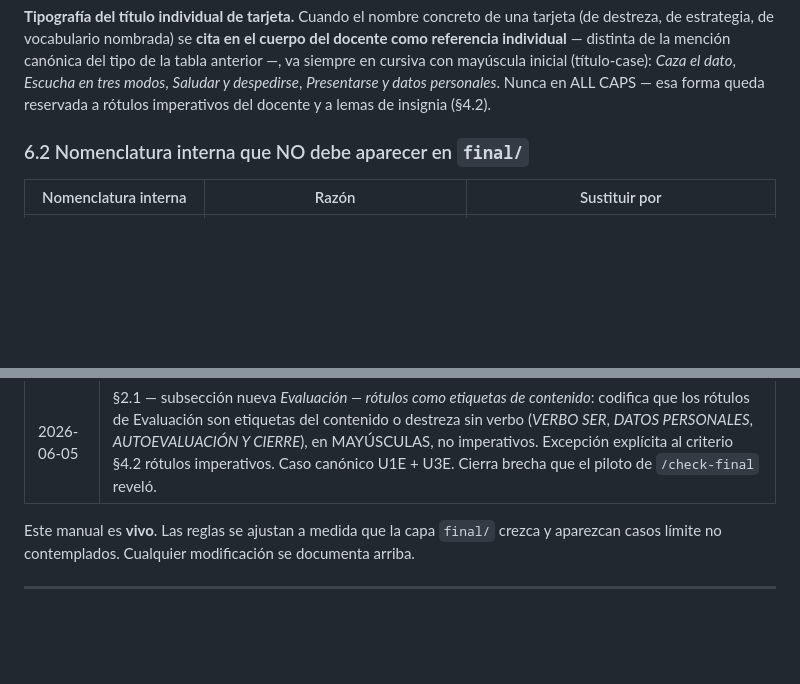
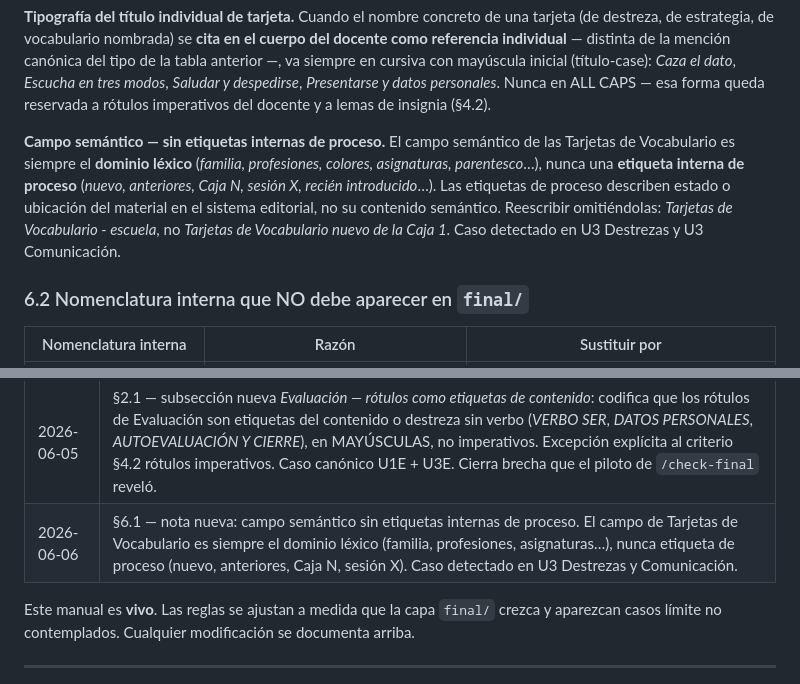
Before and after one commit to adminmc2/agentes_GDC1, a Markdown page: docs/manual-estilo-final.md, 2 parts joined by grey strips. Rendered like a GitHub page; blank space fills up the shorter version.

Commit message:
docs/manual-estilo-final: §6.1 — campo semántico sin etiquetas internas de proceso (V1 lote U3)
Nota nueva en §6.1 tras la nota de tipografía del título individual
de tarjeta: el campo semántico de las Tarjetas de Vocabulario es
siempre el dominio léxico (familia, profesiones, asignaturas…),
nunca una etiqueta interna de proceso (nuevo, anteriores, Caja N,
sesión X). Las etiquetas de proceso describen estado o ubicación
del material en el sistema editorial, no su contenido semántico.

Caso detectado en U3 Destrezas y U3 Comunicación. Entrada
equivalente en §12.

Codificación desde análisis del revisor del lote U3 (V1 del
informe). Lote 1 de 4: V1 + V5 + V6 + V7 parcial. V2/V3/V4
se posponen a ronda coordinada con consulta previa a repo B.

Co-Authored-By: Claude Opus 4.7 <noreply@anthropic.com>

```diff
--- a/docs/manual-estilo-final.md
+++ b/docs/manual-estilo-final.md
@@ -283,6 +283,8 @@ Ejemplos:
 - `Tarjetas de Destreza - comprensión auditiva - escucha en tres modos`
 
 **Tipografía del título individual de tarjeta.** Cuando el nombre concreto de una tarjeta (de destreza, de estrategia, de vocabulario nombrada) se **cita en el cuerpo del docente como referencia individual** — distinta de la mención canónica del tipo de la tabla anterior —, va siempre en cursiva con mayúscula inicial (título-case): *Caza el dato*, *Escucha en tres modos*, *Saludar y despedirse*, *Presentarse y datos personales*. Nunca en ALL CAPS — esa forma queda reservada a rótulos imperativos del docente y a lemas de insignia (§4.2).
+
+**Campo semántico — sin etiquetas internas de proceso.** El campo semántico de las Tarjetas de Vocabulario es siempre el **dominio léxico** (*familia, profesiones, colores, asignaturas, parentesco*…), nunca una **etiqueta interna de proceso** (*nuevo, anteriores, Caja N, sesión X, recién introducido*…). Las etiquetas de proceso describen estado o ubicación del material en el sistema editorial, no su contenido semántico. Reescribir omitiéndolas: *Tarjetas de Vocabulario - escuela*, no *Tarjetas de Vocabulario nuevo de la Caja 1*. Caso detectado en U3 Destrezas y U3 Comunicación.
 
 ### 6.2 Nomenclatura interna que NO debe aparecer en `final/`
 
@@ -719,6 +721,7 @@ Tras verificar estructura, objetivo y dinámica del archivo, se realiza una **pa
 | 2026-06-01 | §2.1 — subsección nueva *Evaluación — conexión a unidad siguiente*: una sola frase escueta al cierre de *AUTOEVALUACIÓN Y CIERRE* con formato canónico (*Cierre con la conexión a la **unidad X+1**: en la próxima unidad…*). Única referencia anticipatoria permitida en cualquier `final/`. Codificación desde patrón cumplido en U1E + U3E. |
 | 2026-06-05 | §2.1 — subsección nueva *Evaluación — estructura específica*: codifica que Evaluación NO usa apertura con Insignia gamificada, usa headers `### Versión A — ...` y `### Versión B — ...` (no `### Ejercicios X-Y`), y NO lleva *ENTREGA DE INSIGNIA*. Casos canónicos U1E + U3E. Cierra brecha que el piloto de `/check-final` reveló al producir falsos positivos sobre estructura. |
 | 2026-06-05 | §2.1 — subsección nueva *Evaluación — rótulos como etiquetas de contenido*: codifica que los rótulos de Evaluación son etiquetas del contenido o destreza sin verbo (*VERBO SER*, *DATOS PERSONALES*, *AUTOEVALUACIÓN Y CIERRE*), en MAYÚSCULAS, no imperativos. Excepción explícita al criterio §4.2 rótulos imperativos. Caso canónico U1E + U3E. Cierra brecha que el piloto de `/check-final` reveló. |
+| 2026-06-06 | §6.1 — nota nueva: campo semántico sin etiquetas internas de proceso. El campo de Tarjetas de Vocabulario es siempre el dominio léxico (familia, profesiones, asignaturas…), nunca etiqueta de proceso (nuevo, anteriores, Caja N, sesión X). Caso detectado en U3 Destrezas y Comunicación. |
 
 Este manual es **vivo**. Las reglas se ajustan a medida que la capa `final/` crezca y aparezcan casos límite no contemplados. Cualquier modificación se documenta arriba.
 
```
